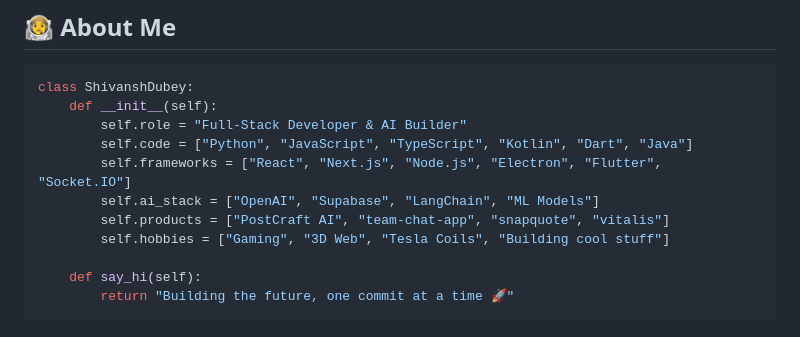
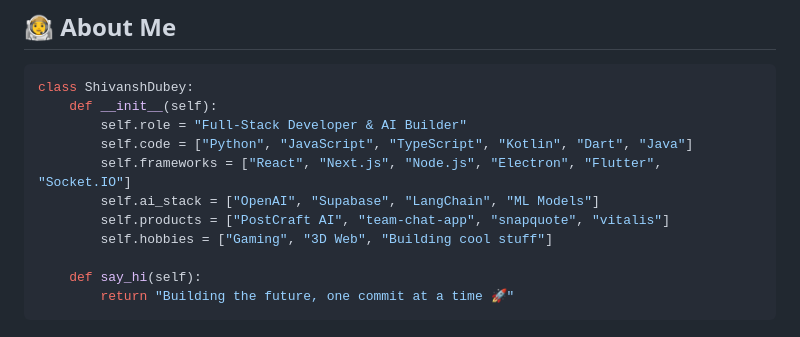
Before and after one commit to shivanshdueby7/shivanshdueby7, a Markdown page: README.md, the part around the change. Rendered like a GitHub page.

Commit message:
Remove Tesla Coils from hobbies in About Me

```diff
--- a/README.md
+++ b/README.md
@@ -18,7 +18,7 @@ class ShivanshDubey:
         self.frameworks = ["React", "Next.js", "Node.js", "Electron", "Flutter", "Socket.IO"]
         self.ai_stack = ["OpenAI", "Supabase", "LangChain", "ML Models"]
         self.products = ["PostCraft AI", "team-chat-app", "snapquote", "vitalis"]
-        self.hobbies = ["Gaming", "3D Web", "Tesla Coils", "Building cool stuff"]
+        self.hobbies = ["Gaming", "3D Web", "Building cool stuff"]
 
     def say_hi(self):
         return "Building the future, one commit at a time 🚀"
```
